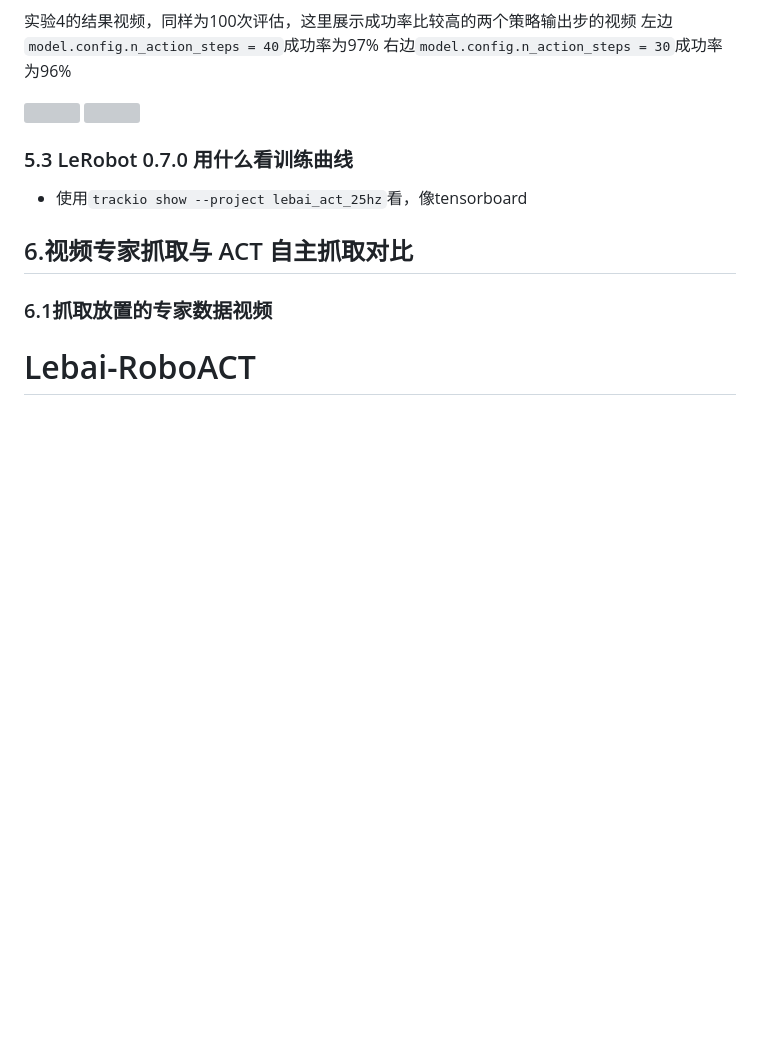
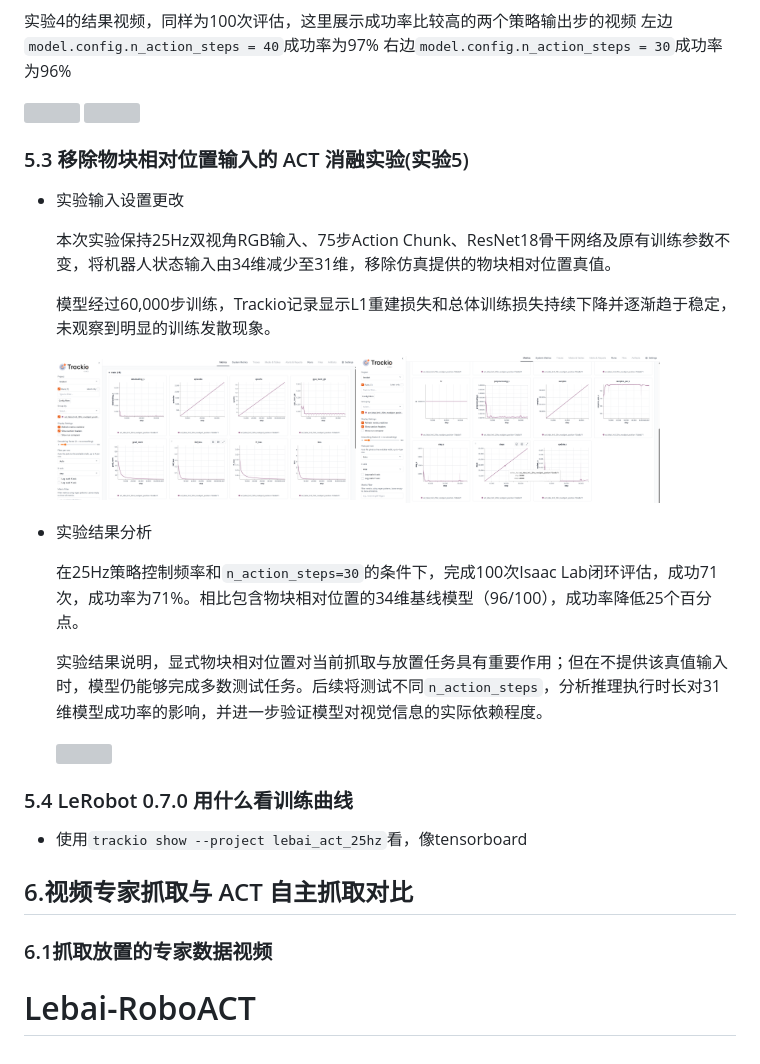
Before and after one commit to YQH-567/Lebai-RoboACT, a Markdown page: README.md, the part around one of its changes. Drawn GitHub-style; pictures changed too: docx/实验5的trackio结果图1.png (added), docx/实验5的trackio结果图2.png (added); blank space fills up the shorter version; grey boxes are pictures that could not be loaded.

```diff
--- a/README.md
+++ b/README.md
@@ -268,9 +268,25 @@ Observation / Action 数据使用矩阵
 
 <img src="./docx/策略一次输出40步带方块相对位置效果图.gif" width=400> <img src="./docx/策略一次输出30步带方块相对位置效果图.gif" width=400>
 
+### 5.3 移除物块相对位置输入的 ACT 消融实验(实验5)
 
+- 实验输入设置更改
 
-### 5.3 LeRobot 0.7.0 用什么看训练曲线
+    本次实验保持25Hz双视角RGB输入、75步Action Chunk、ResNet18骨干网络及原有训练参数不变，将机器人状态输入由34维减少至31维，移除仿真提供的物块相对位置真值。
+
+    模型经过60,000步训练，Trackio记录显示L1重建损失和总体训练损失持续下降并逐渐趋于稳定，未观察到明显的训练发散现象。
+
+    <img src="./docx/实验5的trackio结果图1.png" width=300> <img src="./docx/实验5的trackio结果图2.png" width=300>
+
+- 实验结果分析
+
+    在25Hz策略控制频率和`n_action_steps=30`的条件下，完成100次Isaac Lab闭环评估，成功71次，成功率为71%。相比包含物块相对位置的34维基线模型（96/100），成功率降低25个百分点。
+
+    实验结果说明，显式物块相对位置对当前抓取与放置任务具有重要作用；但在不提供该真值输入时，模型仍能够完成多数测试任务。后续将测试不同`n_action_steps`，分析推理执行时长对31维模型成功率的影响，并进一步验证模型对视觉信息的实际依赖程度。
+
+    <img src="./docx/策略一次输出30步没有方块相对位置效果图.gif" width=400>
+
+### 5.4 LeRobot 0.7.0 用什么看训练曲线
 - 使用`trackio show --project lebai_act_25hz`看，像tensorboard
 
 
```
Also changed, not shown: other parts of README.md (+16 -16 lines), 3 other files.
